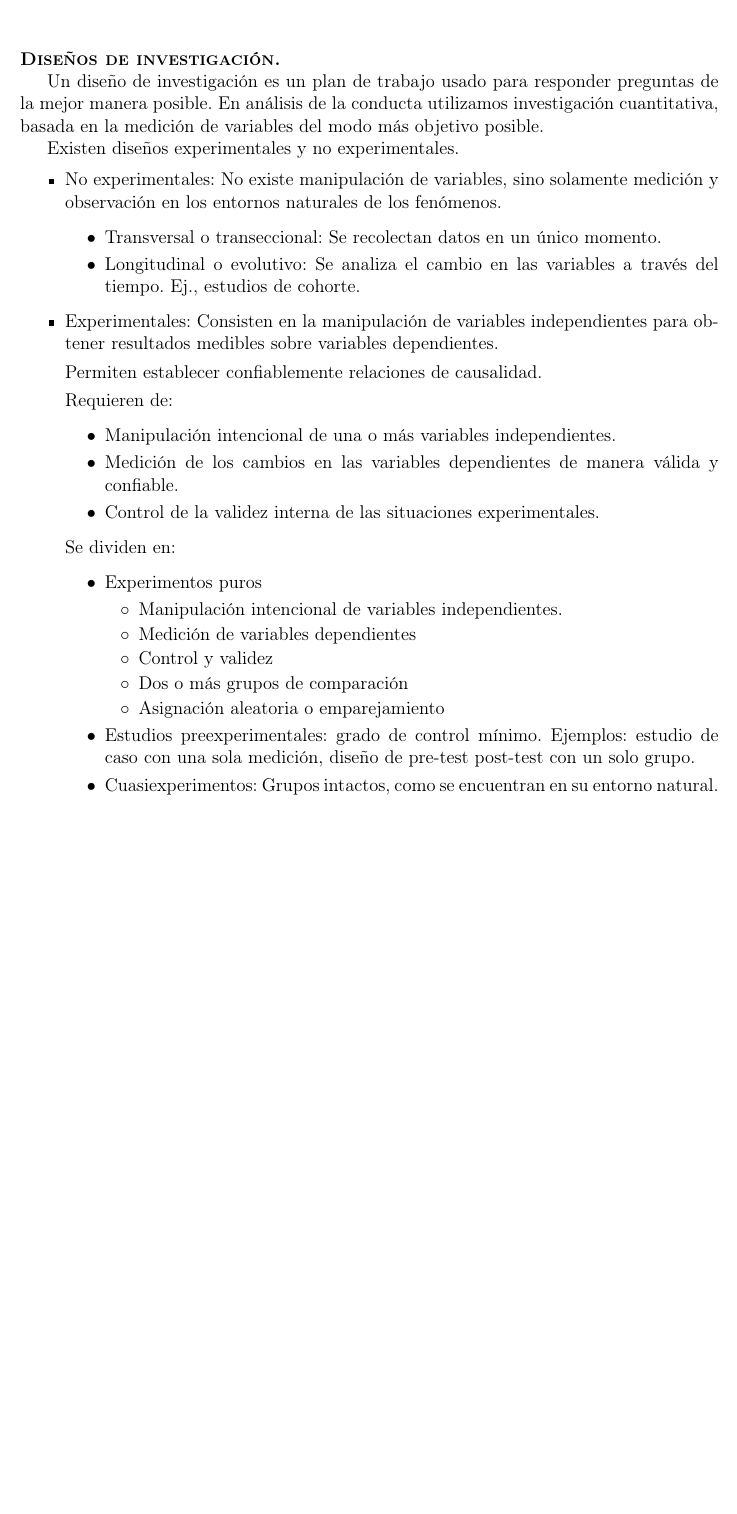
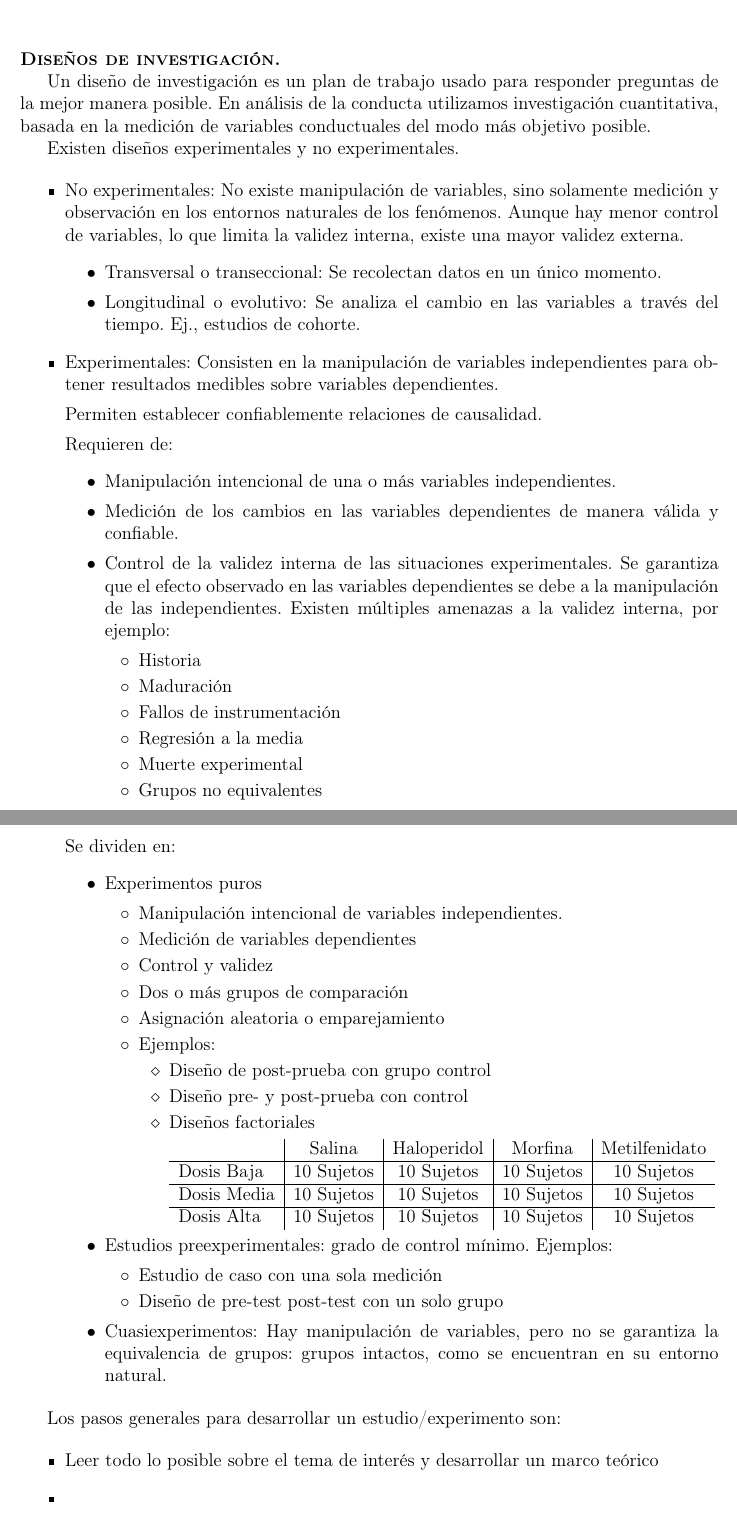
Before and after one commit to JuodaanViinaa/ACA3, a LaTeX document (Presentaciones/Metodologia.tex): part of the page before the commit and two parts of pages 1 and 2 of 2 after it, the two joined at a grey line, cut so that both start at the same text, the shorter picture padded with empty space. Compiled offline with pdfLaTeX.

Commit message:
Actualización de texto de metodología

```diff
--- a/Presentaciones/Metodologia.tex
+++ b/Presentaciones/Metodologia.tex
@@ -20,12 +20,12 @@
 
 {\noindent\scshape\bfseries Diseños de investigación.}
 
-Un diseño de investigación es un plan de trabajo usado para responder preguntas de la mejor manera posible. En análisis de la conducta utilizamos investigación cuantitativa, basada en la medición de variables del modo más objetivo posible.
+Un diseño de investigación es un plan de trabajo usado para responder preguntas de la mejor manera posible. En análisis de la conducta utilizamos investigación cuantitativa, basada en la medición de variables conductuales del modo más objetivo posible.
 
 Existen diseños experimentales y no experimentales.
 
 \begin{itemize}
-    \item No experimentales: No existe manipulación de variables, sino solamente medición y observación en los entornos naturales de los fenómenos.
+    \item No experimentales: No existe manipulación de variables, sino solamente medición y observación en los entornos naturales de los fenómenos. Aunque hay menor control de variables, lo que limita la validez interna, existe una mayor validez externa.
         \begin{itemize}
             \item Transversal o transeccional: Se recolectan datos en un único momento.
             \item Longitudinal o evolutivo: Se analiza el cambio en las variables a través del tiempo. Ej., estudios de cohorte.
@@ -38,7 +38,15 @@ Existen diseños experimentales y no experimentales.
         \begin{itemize}
             \item Manipulación intencional de una o más variables independientes.
             \item Medición de los cambios en las variables dependientes de manera válida y confiable.
-            \item Control de la validez interna de las situaciones experimentales.
+            \item Control de la validez interna de las situaciones experimentales. Se garantiza que el efecto observado en las variables dependientes se debe a la manipulación de las independientes. Existen múltiples amenazas a la validez interna, por ejemplo:
+                \begin{itemize}
+                    \item Historia
+                    \item Maduración
+                    \item Fallos de instrumentación
+                    \item Regresión a la media
+                    \item Muerte experimental
+                    \item Grupos no equivalentes
+                \end{itemize}
         \end{itemize}
 
         Se dividen en:
@@ -50,10 +58,38 @@ Existen diseños experimentales y no experimentales.
                     \item Control y validez
                     \item Dos o más grupos de comparación
                     \item Asignación aleatoria o emparejamiento
+                    \item Ejemplos:
+                        \begin{itemize}
+                            \item Diseño de post-prueba con grupo control
+                            \item Diseño pre- y post-prueba con control
+                            \item Diseños factoriales
+                                \\[2mm]
+                                \begin{tabular}{l|c|c|c|c}
+                                                & Salina     & Haloperidol & Morfina        & Metilfenidato\\
+                                    \hline
+                                    Dosis Baja  & 10 Sujetos & 10 Sujetos  & 10 Sujetos     & 10 Sujetos\\
+                                    \hline
+                                    Dosis Media & 10 Sujetos & 10 Sujetos  & 10 Sujetos     & 10 Sujetos\\
+                                    \hline
+                                    Dosis Alta  & 10 Sujetos & 10 Sujetos  & 10 Sujetos     & 10 Sujetos\\
+                                \end{tabular}
+
                         \end{itemize}
-            \item Estudios preexperimentales: grado de control mínimo. Ejemplos: estudio de caso con una sola medición, diseño de pre-test post-test con un solo grupo.
-            \item Cuasiexperimentos: Grupos intactos, como se encuentran en su entorno natural.
                 \end{itemize}
+            \item Estudios preexperimentales: grado de control mínimo. Ejemplos:
+                \begin{itemize}
+                    \item Estudio de caso con una sola medición
+                    \item Diseño de pre-test post-test con un solo grupo
+                \end{itemize}
+            \item Cuasiexperimentos: Hay manipulación de variables, pero no se garantiza la equivalencia de grupos: grupos intactos, como se encuentran en su entorno natural.
+        \end{itemize}
+\end{itemize}
+
+Los pasos generales para desarrollar un estudio/experimento son:
+
+\begin{itemize}
+    \item Leer todo lo posible sobre el tema de interés y desarrollar un marco teórico
+    \item
 \end{itemize}
 
 
```
Also changed, not shown: 1 other file. Lines whose indentation alone changed are shown as unchanged.
